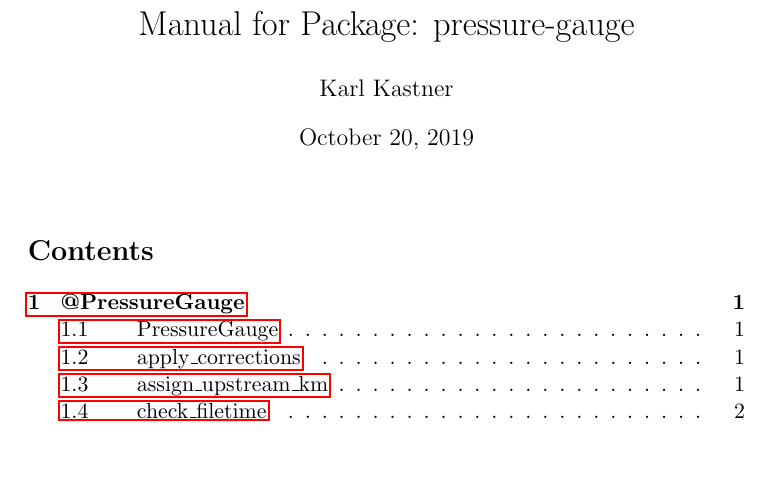
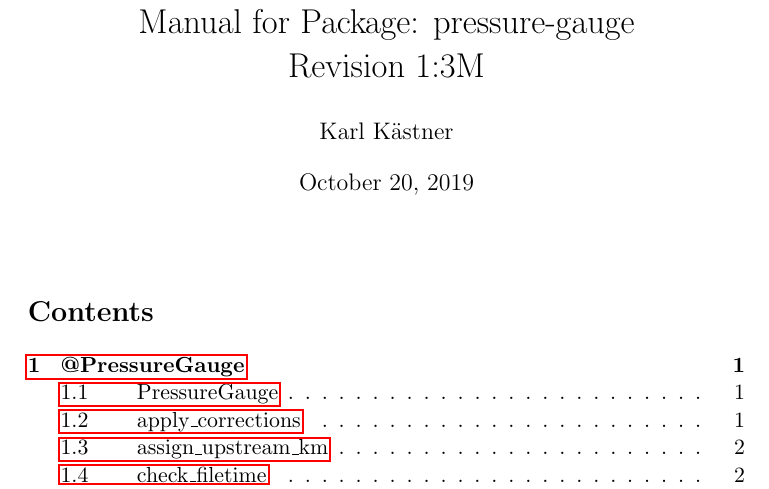
Before and after one commit to karlkastner/pressure-gauge, a LaTeX document (manual-pressure-gauge.tex): part of page 1 of 2 before the commit and part of page 1 of 3 after it, cut so that both start at the same text, the shorter picture padded with empty space. Compiled offline with pdfLaTeX.

```diff
--- a/manual-pressure-gauge.tex
+++ b/manual-pressure-gauge.tex
@@ -16,8 +16,9 @@
 \setlength{\cftsubsecnumwidth}{3.5em}
 
 \title{Manual for Package:
-pressure-gauge}
-\author{Karl Kastner}
+pressure-gauge\protect\\Revision 1:3M
+}
+\author{Karl K\"astner}
 %\date{}
 
 \begin{document}
```
Also changed, not shown: manual-pressure-gauge.pdf, 1 other file.
